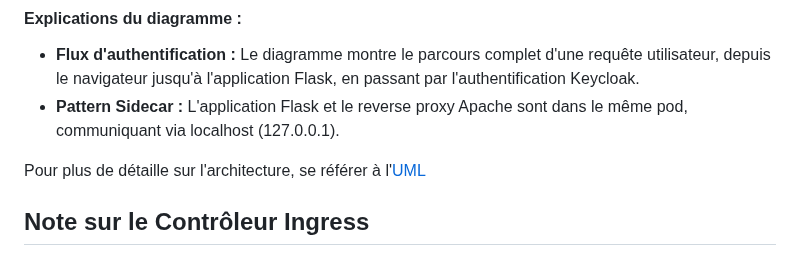
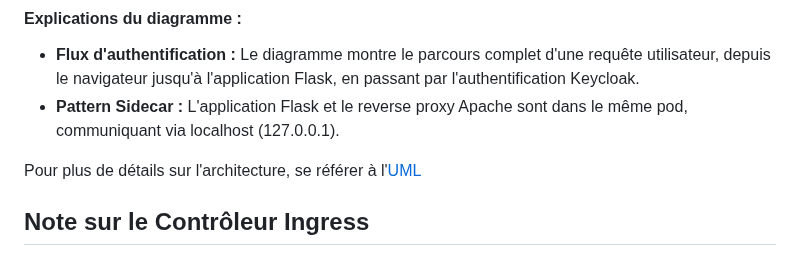
Before and after one commit to randomKara/kube_RP_KC, a Markdown page: README.md, the part around the change. GitHub-like rendering.

```diff
--- a/README.md
+++ b/README.md
@@ -21,7 +21,7 @@ Le diagramme ci-dessous illustre en détail le flux d'authentification OpenID Co
 - **Flux d'authentification :** Le diagramme montre le parcours complet d'une requête utilisateur, depuis le navigateur jusqu'à l'application Flask, en passant par l'authentification Keycloak.
 - **Pattern Sidecar :** L'application Flask et le reverse proxy Apache sont dans le même pod, communiquant via localhost (127.0.0.1).
 
-Pour plus de détaille sur l'architecture, se référer à l'[UML](./UML.png)
+Pour plus de détails sur l'architecture, se référer à l'[UML](./UML.png)
 
 ## Note sur le Contrôleur Ingress
 
```
